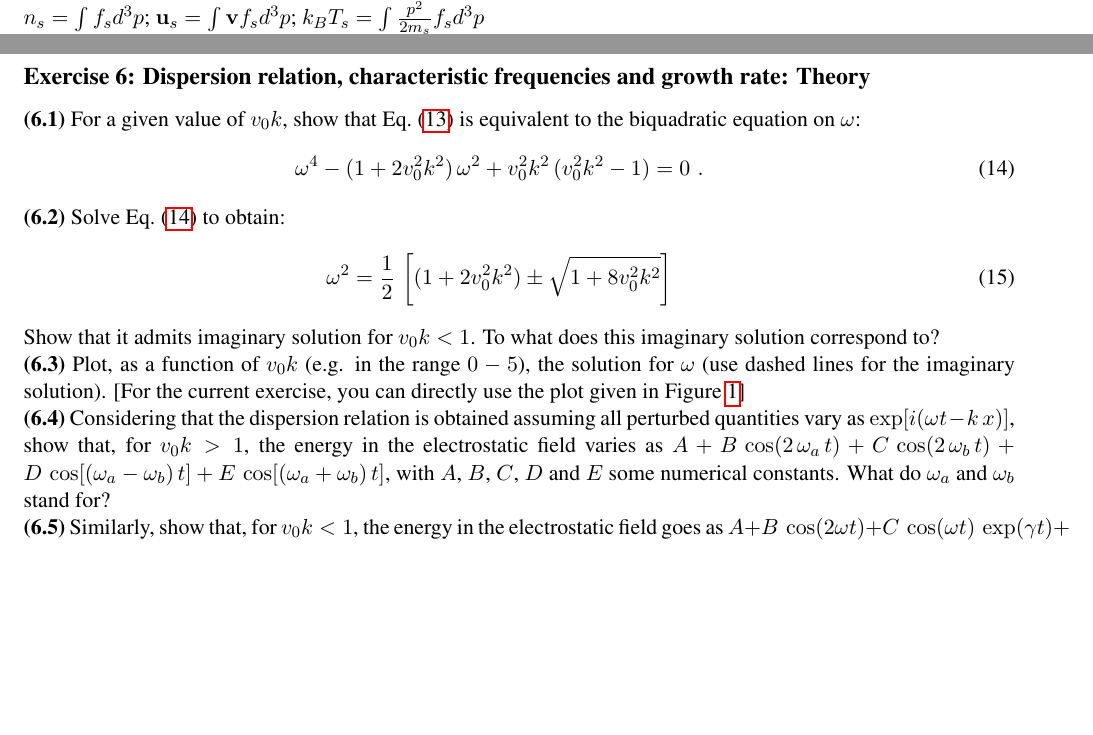
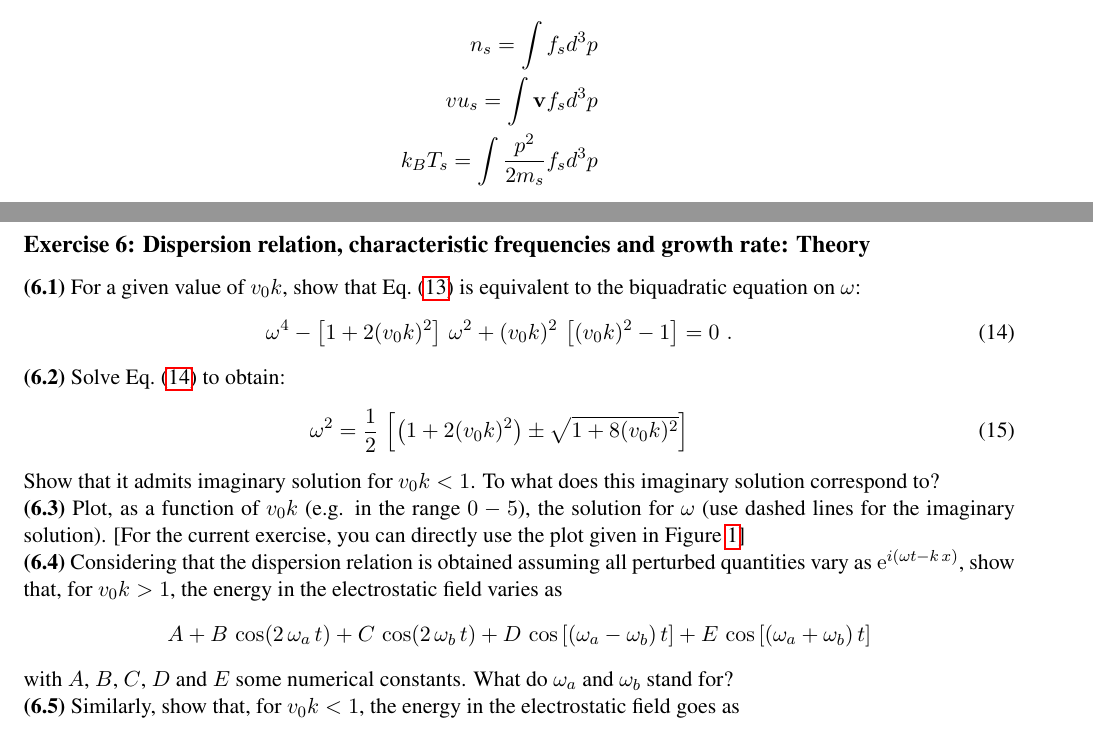
Before and after one commit to SmileiPIC/TPUPMC, a LaTeX document (praticals_CR.tex): two parts of pages 2 and 7 of 9, joined at a grey line, cut at the place of the change, the shorter picture padded with empty space. Compiled offline with pdfLaTeX.

Commit message:
cosmetic stuff

```diff
--- a/praticals_CR.tex
+++ b/praticals_CR.tex
@@ -141,8 +141,13 @@ where we have explicitly written the Lorentz force acting on the $j^{th}$ partic
 
 The fluid equations studied in the course can be deduced by the kinetic description, and are thus contained in the kinetic description
 in the limit where kinetic effects are not dominant, and the particle distribution function can be described as a local Maxwellian.
-The connection between the kinetic description and the fluid description is given by \\$n_s= \int f_s d^3p$; $\vu_s =
-\int \vv f_s d^3p$; $k_B T_s =\int \frac{p^2}{2m_s}  f_s d^3p$
+
+The connection between the kinetic description and the fluid description is given by
+\begin{eqnarray*}
+n_s= \int f_s d^3p \\
+vu_s =\int \vv f_s d^3p \\
+k_B T_s =\int \frac{p^2}{2m_s}  f_s d^3p
+\end{eqnarray*}
 
 We remind their form here, for  $s=i,e$ :
 
@@ -354,24 +357,27 @@ Note that here, $\omega_{p0}$ denotes the plasma frequency at the total (backgro
 
 \subsection*{Exercise 6: Dispersion relation, characteristic frequencies and growth rate: Theory}
 
-%\begin{floatingfigure}[r]{0.4\linewidth}
-%\includegraphics[width=0.4\linewidth]{Fig_2stream.pdf}
-%\caption{Two stream instability}
-%\label{Fig_2stream}
-%\end{floatingfigure}
-
 {\bf (6.1)} For a given value of $v_0 k$, show that Eq.~\eqref{eq_disprel_2stream} is equivalent to the biquadratic equation on $\omega$:
 \begin{eqnarray}\label{eq_biquad}
-\omega^4 - (1+2 v_0^2 k^2)\,\omega^2 + v_0^2 k^2\,(v_0^2 k^2-1) = 0\,\,.
+\omega^4 - \left[1+2 (v_0 k)^2\right]\,\omega^2 + (v_0 k)^2\,\left[(v_0 k)^2-1\right] = 0\,\,.
 \end{eqnarray}
 {\bf (6.2)} Solve Eq.~\eqref{eq_biquad} to obtain:
 \begin{eqnarray}
-\omega^2 = \frac{1}{2}\,\left[ (1+2 v_0^2 k^2) \pm \sqrt{1+8 v_0^2 k^2} \right]
+\omega^2 = \frac{1}{2}\,\left[ \left(1+2 (v_0 k)^2\right) \pm \sqrt{1+8 (v_0 k)^2} \right]
 \end{eqnarray}
 Show that it admits imaginary solution for $v_0 k<1$. To what does this imaginary solution correspond to?\\
 {\bf (6.3)} Plot, as a function of $v_0 k$ (e.g. in the range $0 - 5$),  the solution for $\omega$ (use dashed lines for the imaginary solution). [For the current exercise, you can directly use the plot given in Figure~\ref{Fig_2stream}]\\
-{\bf (6.4)} Considering that the dispersion relation is obtained assuming all perturbed quantities vary as $\exp[i(\omega t - k\,x)]$, show that, for $v_0 k>1$, the energy in the electrostatic field varies as $A + B\,\cos(2\,\omega_a\,t) + C\,\cos(2\,\omega_b\,t) + D\,\cos[(\omega_a-\omega_b)\,t] + E\,\cos[(\omega_a+\omega_b)\,t]$, with $A$, $B$, $C$, $D$ and $E$ some numerical constants. What do $\omega_a$ and $\omega_b$ stand for?\\
-{\bf (6.5)} Similarly, show that, for $v_0 k<1$, the energy in the electrostatic field goes as $A + B\,\cos(2\omega t) + C\,\cos(\omega t)\,\exp(\gamma t)+D\,\exp(2\gamma t)$. What do $\omega$ and $\gamma$ stand for?
+{\bf (6.4)} Considering that the dispersion relation is obtained assuming all perturbed quantities vary as $\mathrm{e}^{i(\omega t - k\,x)}$, show that, for $v_0 k>1$, the energy in the electrostatic field varies as
+\begin{equation*}
+A + B\,\cos(2\,\omega_a\,t) + C\,\cos(2\,\omega_b\,t) + D\,\cos\left[(\omega_a-\omega_b)\,t\right] + E\,\cos\left[(\omega_a+\omega_b)\,t\right]
+\end{equation*}
+ with $A$, $B$, $C$, $D$ and $E$ some numerical constants. What do $\omega_a$ and $\omega_b$ stand for?\\
+{\bf (6.5)} Similarly, show that, for $v_0 k<1$, the energy in the electrostatic field goes as
+\begin{equation*}
+A + B\,\cos(2\omega t) + C\,\cos(\omega t)\,\mathrm{e}^{\gamma t}+D\,\mathrm{e}^{2\gamma t}
+\end{equation*}
+
+What do $\omega$ and $\gamma$ stand for?
 
 %\begin{figure}[h!]
 %\centering\includegraphics[width=0.5\textwidth]{Fig_2stream.pdf}
```
Also changed, not shown: Fig_2stream.pdf, Fig_2stream.pdf_tex, praticals_CR.tex (6 more changed lines), 2 other files.
